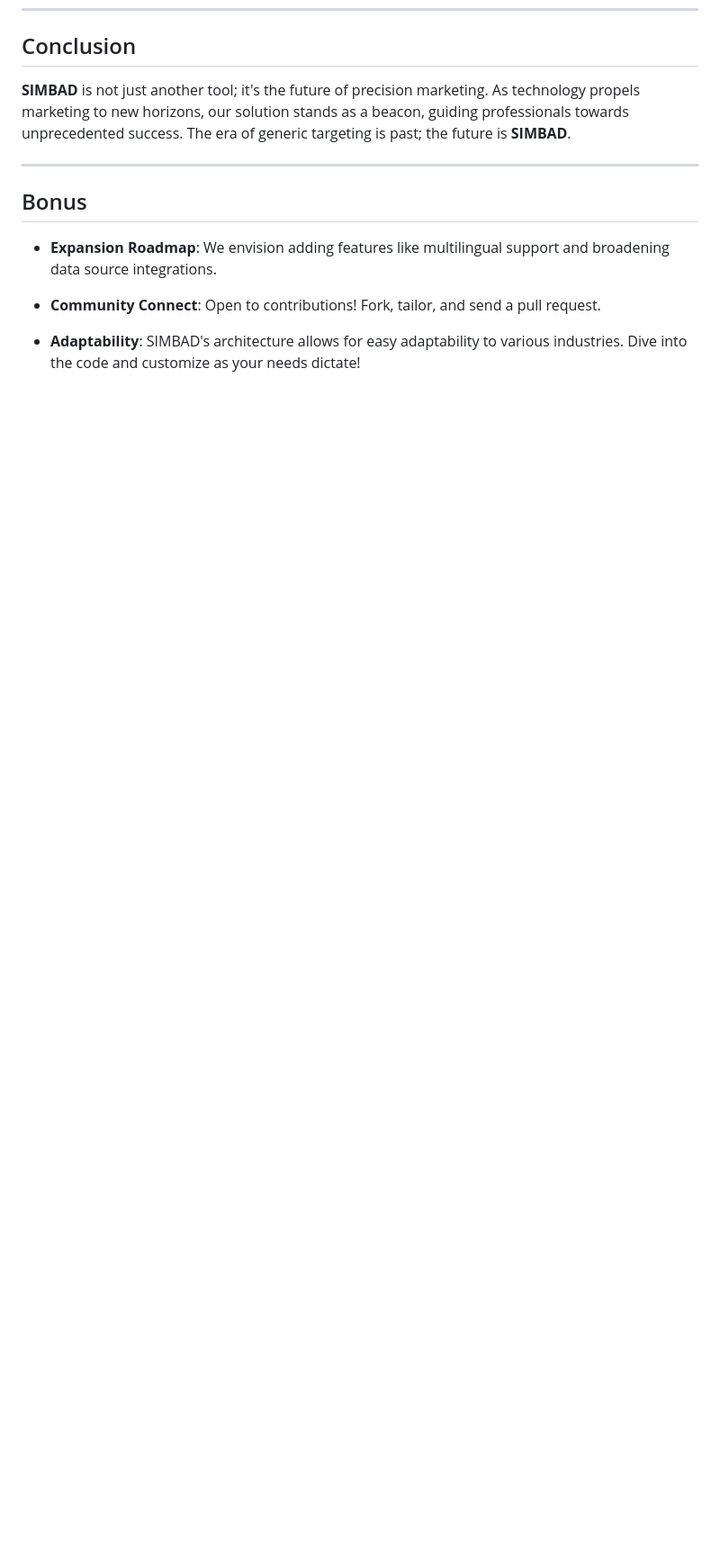
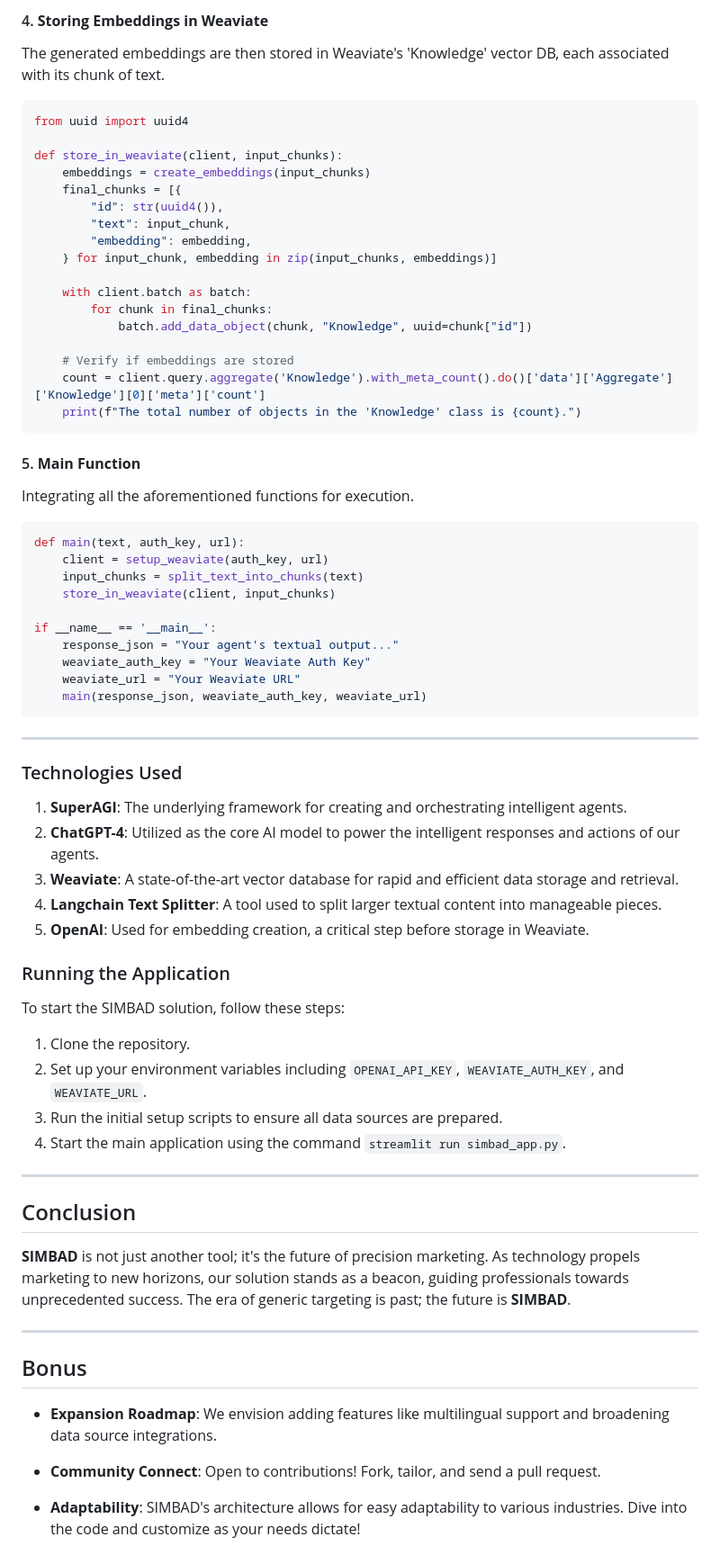
Before and after one commit to zlaabsi/simbad, a Markdown page: README.md, the part around the change printed below. Shown: that part at 90% size. Rendered like a GitHub page; blank space fills up the shorter version.

````diff
--- a/README.md
+++ b/README.md
@@ -163,3 +245,68 @@ These script examples provide a foundational understanding of how the agents in
+#### 4. **Storing Embeddings in Weaviate**
+The generated embeddings are then stored in Weaviate's 'Knowledge' vector DB, each associated with its chunk of text.
+
+```python
+from uuid import uuid4
+
+def store_in_weaviate(client, input_chunks):
+    embeddings = create_embeddings(input_chunks)
+    final_chunks = [{
+        "id": str(uuid4()),
+        "text": input_chunk,
+        "embedding": embedding,
+    } for input_chunk, embedding in zip(input_chunks, embeddings)]
+
+    with client.batch as batch:
+        for chunk in final_chunks:
+            batch.add_data_object(chunk, "Knowledge", uuid=chunk["id"])
+
+    # Verify if embeddings are stored
+    count = client.query.aggregate('Knowledge').with_meta_count().do()['data']['Aggregate']['Knowledge'][0]['meta']['count']
+    print(f"The total number of objects in the 'Knowledge' class is {count}.")
+```
+
+#### 5. **Main Function**
+Integrating all the aforementioned functions for execution.
+
+```python
+def main(text, auth_key, url):
+    client = setup_weaviate(auth_key, url)
+    input_chunks = split_text_into_chunks(text)
+    store_in_weaviate(client, input_chunks)
+
+if __name__ == '__main__':
+    response_json = "Your agent's textual output..."
+    weaviate_auth_key = "Your Weaviate Auth Key"
+    weaviate_url = "Your Weaviate URL"
+    main(response_json, weaviate_auth_key, weaviate_url)
+```
+
+
+
+
+
+---
+
+### Technologies Used
+
+1. **SuperAGI**: The underlying framework for creating and orchestrating intelligent agents.
+2. **ChatGPT-4**: Utilized as the core AI model to power the intelligent responses and actions of our agents.
+3. **Weaviate**: A state-of-the-art vector database for rapid and efficient data storage and retrieval.
+4. **Langchain Text Splitter**: A tool used to split larger textual content into manageable pieces.
+5. **OpenAI**: Used for embedding creation, a critical step before storage in Weaviate.
+
+### Running the Application
+
+To start the SIMBAD solution, follow these steps:
+
+1. Clone the repository.
+2. Set up your environment variables including `OPENAI_API_KEY`, `WEAVIATE_AUTH_KEY`, and `WEAVIATE_URL`.
+3. Run the initial setup scripts to ensure all data sources are prepared.
+4. Start the main application using the command `streamlit run simbad_app.py`.
+
+
+---
+
 
 ## Conclusion
 
````
Also changed, not shown: other parts of README.md (+89 -7 lines).
